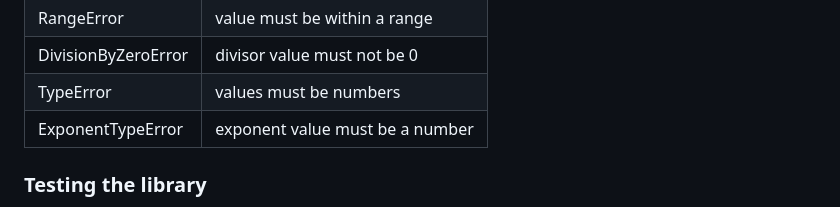
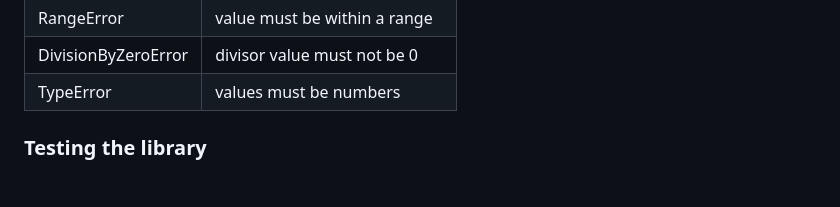
Before and after one commit to Otas02CZ/ivs_project_kvm_switchers, a Markdown page: README.md, the part around the change. Rendered like a GitHub page; blank space fills up the shorter version.

Commit message:
Update README.md
Fixed the exceptions table

```diff
--- a/README.md
+++ b/README.md
@@ -78,7 +78,6 @@ Exceptions in the Math Engine Library:
 | RangeError | value must be within a range |
 | DivisionByZeroError | divisor value must not be 0 |
 | TypeError | values must be numbers |
-| ExponentTypeError | exponent value must be a number |
 
 ### Testing the library
 
```
